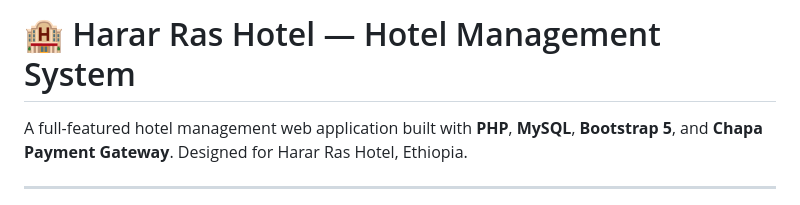
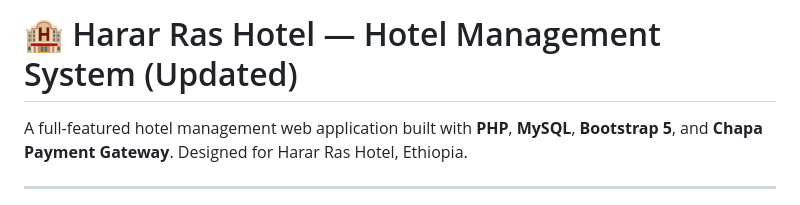
Before and after one commit to Abdulmalik-73/final-project2, a Markdown page: README.md, the part around the change. Rendered like a GitHub page.

```diff
--- a/README.md
+++ b/README.md
@@ -1,4 +1,4 @@
-# 🏨 Harar Ras Hotel — Hotel Management System
+# 🏨 Harar Ras Hotel — Hotel Management System (Updated)
 
 A full-featured hotel management web application built with **PHP**, **MySQL**, **Bootstrap 5**, and **Chapa Payment Gateway**. Designed for Harar Ras Hotel, Ethiopia.
 
```
